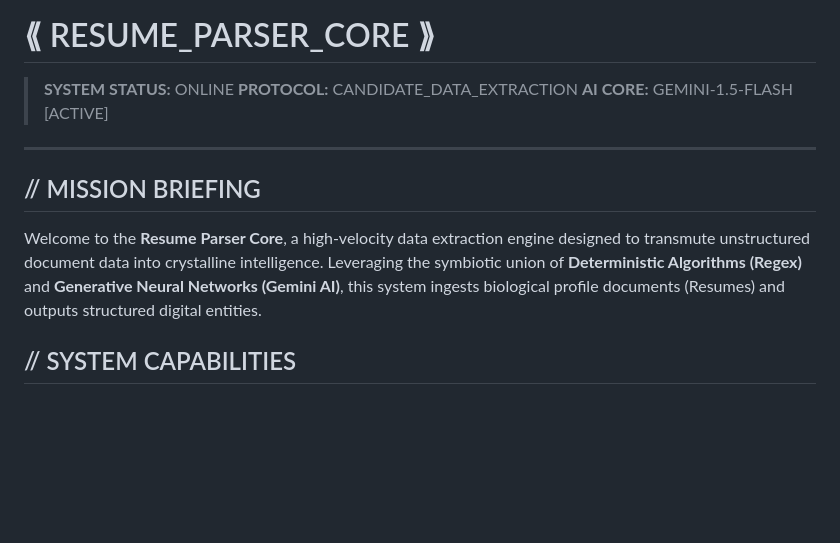
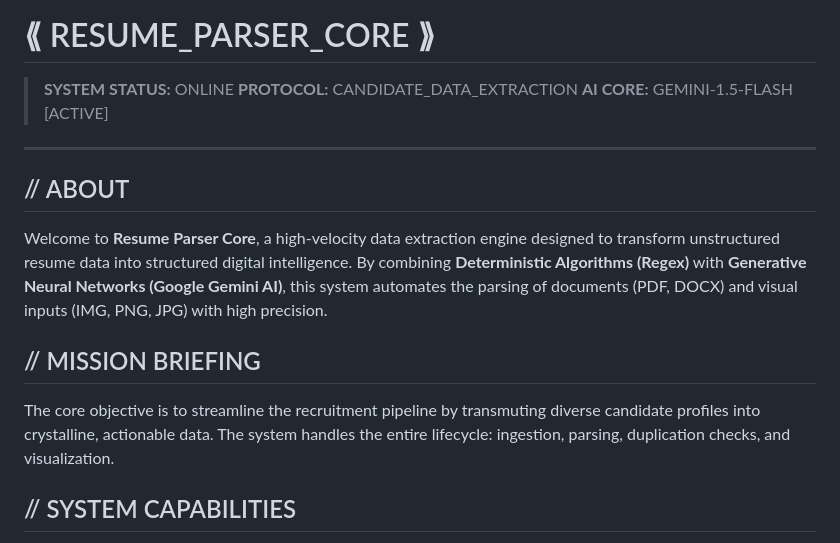
Before and after one commit to ridwannisath/resume_parser, a Markdown page: README.md, the part around the change. GitHub-like rendering; blank space fills up the shorter version.

Commit message:
Add 'About' section to README

```diff
--- a/README.md
+++ b/README.md
@@ -6,9 +6,13 @@
 
 ---
 
+## // ABOUT
+
+Welcome to **Resume Parser Core**, a high-velocity data extraction engine designed to transform unstructured resume data into structured digital intelligence. By combining **Deterministic Algorithms (Regex)** with **Generative Neural Networks (Google Gemini AI)**, this system automates the parsing of documents (PDF, DOCX) and visual inputs (IMG, PNG, JPG) with high precision.
+
 ## // MISSION BRIEFING
 
-Welcome to the **Resume Parser Core**, a high-velocity data extraction engine designed to transmute unstructured document data into crystalline intelligence. Leveraging the symbiotic union of **Deterministic Algorithms (Regex)** and **Generative Neural Networks (Gemini AI)**, this system ingests biological profile documents (Resumes) and outputs structured digital entities.
+The core objective is to streamline the recruitment pipeline by transmuting diverse candidate profiles into crystalline, actionable data. The system handles the entire lifecycle: ingestion, parsing, duplication checks, and visualization.
 
 ## // SYSTEM CAPABILITIES
 
```
